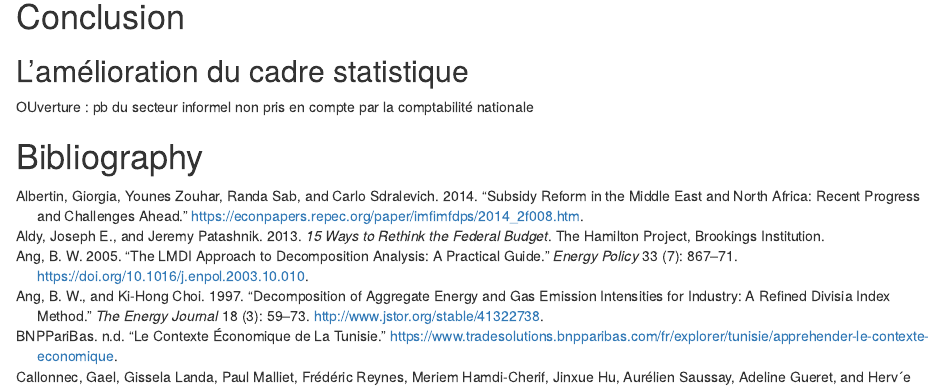
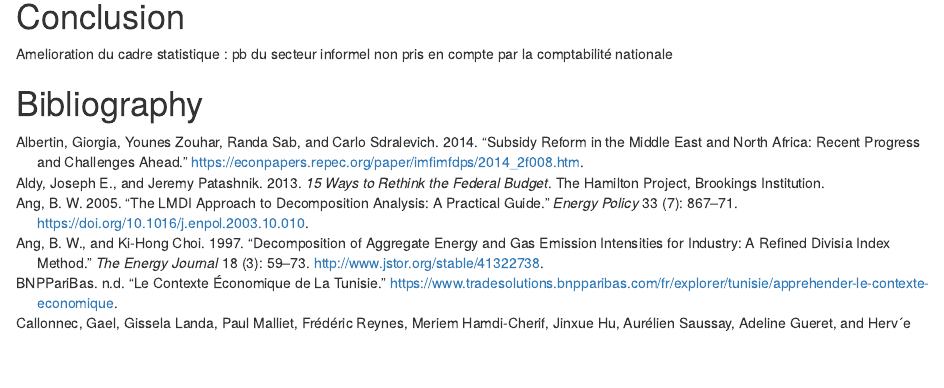
Before and after one commit to bijanvalilou/Projet-R, an R Markdown document (Modele ThreeMe Tunisie_Sequeira_Valilou_Wang.Rmd): the page in a window 1100 px wide, from 16020 px down. Rendered offline with R 4.5, knitr and Pandoc, with nearby package versions.

Commit message:
Update Modele ThreeMe Tunisie_Sequeira_Valilou_Wang.Rmd

```diff
--- a/Modele ThreeMe Tunisie_Sequeira_Valilou_Wang.Rmd
+++ b/Modele ThreeMe Tunisie_Sequeira_Valilou_Wang.Rmd
@@ -1394,8 +1394,6 @@ ggarrange(Fig.1, Fig.2, ncol = 1, common.legend = T, legend = "right")
 
 # Conclusion
 
-## L'amélioration du cadre statistique
-
-OUverture : pb du secteur informel non pris en compte par la comptabilité nationale
+Amelioration du cadre statistique : pb du secteur informel non pris en compte par la comptabilité nationale
 
 # Bibliography
```
